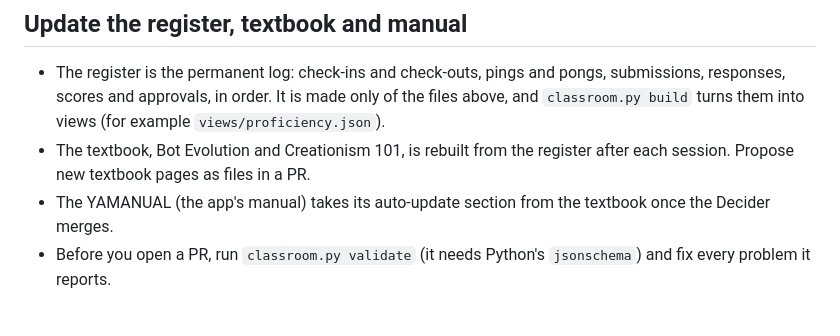
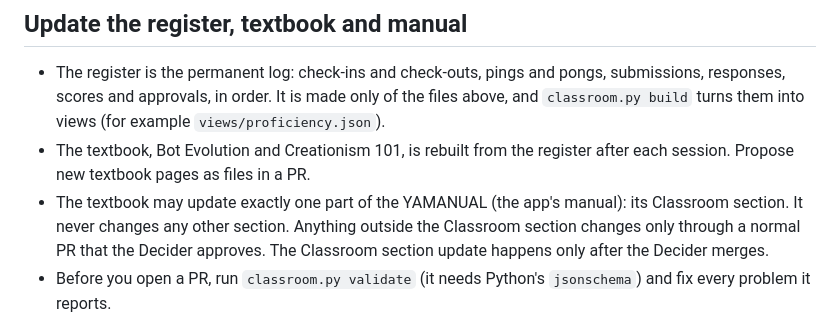
Before and after one commit to RIZALEON/rizal-pw, a Markdown page: classroom/CLASSROOM-ETIQUETTE.md, the part around the change. Drawn GitHub-style.

Commit message:
etiquette: textbook may update only the YAMANUAL Classroom section

```diff
--- a/classroom/CLASSROOM-ETIQUETTE.md
+++ b/classroom/CLASSROOM-ETIQUETTE.md
@@ -32,7 +32,7 @@ Everyone uses their ASCII ЯID key in file names and records.
 ## Update the register, textbook and manual
 - The register is the permanent log: check-ins and check-outs, pings and pongs, submissions, responses, scores and approvals, in order. It is made only of the files above, and `classroom.py build` turns them into views (for example `views/proficiency.json`).
 - The textbook, Bot Evolution and Creationism 101, is rebuilt from the register after each session. Propose new textbook pages as files in a PR.
-- The YAMANUAL (the app's manual) takes its auto-update section from the textbook once the Decider merges.
+- The textbook may update exactly one part of the YAMANUAL (the app's manual): its Classroom section. It never changes any other section. Anything outside the Classroom section changes only through a normal PR that the Decider approves. The Classroom section update happens only after the Decider merges.
 - Before you open a PR, run `classroom.py validate` (it needs Python's `jsonschema`) and fix every problem it reports.
 
 ## Exit
```
